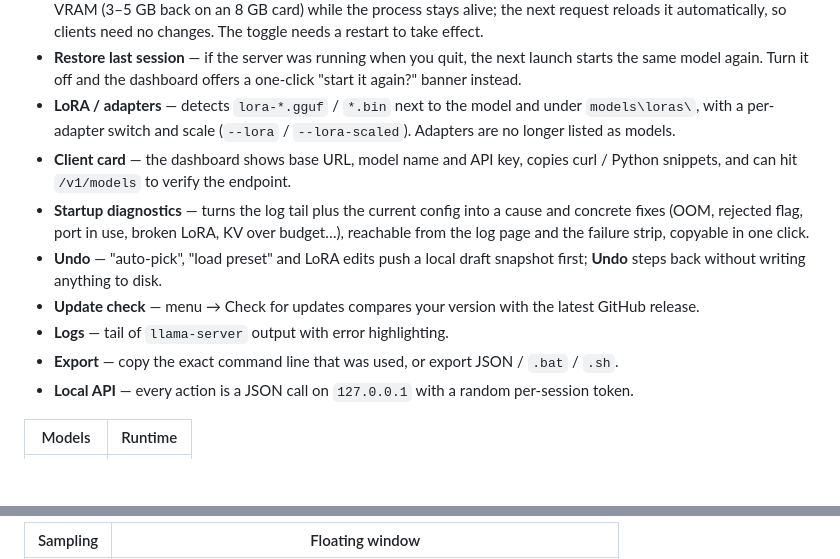
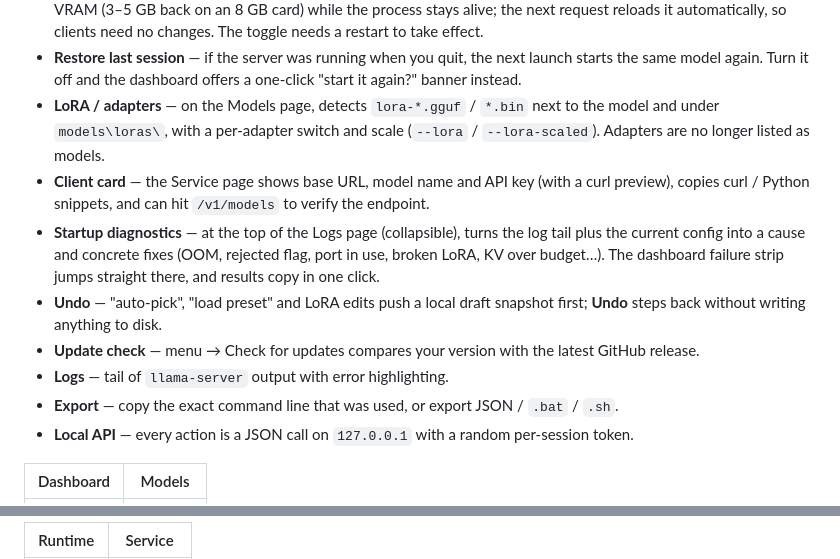
Before and after one commit to wumaidadi-tech/llmswitch-studio, a Markdown page: README.md, 2 parts joined by grey strips. Rendered like a GitHub page; blank space fills up the shorter version.

```diff
--- a/README.md
+++ b/README.md
@@ -46,13 +46,13 @@ Everything is local. No telemetry, no account, no cloud.
   reloads it automatically, so clients need no changes. The toggle needs a restart to take effect.
 - **Restore last session** — if the server was running when you quit, the next launch starts the same
   model again. Turn it off and the dashboard offers a one-click "start it again?" banner instead.
-- **LoRA / adapters** — detects `lora-*.gguf` / `*.bin` next to the model and under `models\loras\`,
+- **LoRA / adapters** — on the Models page, detects `lora-*.gguf` / `*.bin` next to the model and under `models\loras\`,
   with a per-adapter switch and scale (`--lora` / `--lora-scaled`). Adapters are no longer listed as models.
-- **Client card** — the dashboard shows base URL, model name and API key, copies curl / Python
+- **Client card** — the Service page shows base URL, model name and API key (with a curl preview), copies curl / Python
   snippets, and can hit `/v1/models` to verify the endpoint.
-- **Startup diagnostics** — turns the log tail plus the current config into a cause and concrete fixes
-  (OOM, rejected flag, port in use, broken LoRA, KV over budget…), reachable from the log page and the
-  failure strip, copyable in one click.
+- **Startup diagnostics** — at the top of the Logs page (collapsible), turns the log tail plus the
+  current config into a cause and concrete fixes (OOM, rejected flag, port in use, broken LoRA,
+  KV over budget…). The dashboard failure strip jumps straight there, and results copy in one click.
 - **Undo** — "auto-pick", "load preset" and LoRA edits push a local draft snapshot first; **Undo** steps
   back without writing anything to disk.
 - **Update check** — menu → Check for updates compares your version with the latest GitHub release.
@@ -60,5 +60,5 @@ Everything is local. No telemetry, no account, no cloud.
 - **Export** — copy the exact command line that was used, or export JSON / `.bat` / `.sh`.
 - **Local API** — every action is a JSON call on `127.0.0.1` with a random per-session token.
 
-| Models | Runtime |
+| Dashboard | Models |
 |---|---|
@@ -66,3 +66,3 @@ Everything is local. No telemetry, no account, no cloud.
 
-| Sampling | Floating window |
+| Runtime | Service |
 |---|---|
```
Also changed, not shown: other parts of README.md (+10 -2 lines), DESIGN.md (+14 -0 lines), README.zh-CN.md (+16 -8 lines), docs/shot-mini.png, 11 other files.
